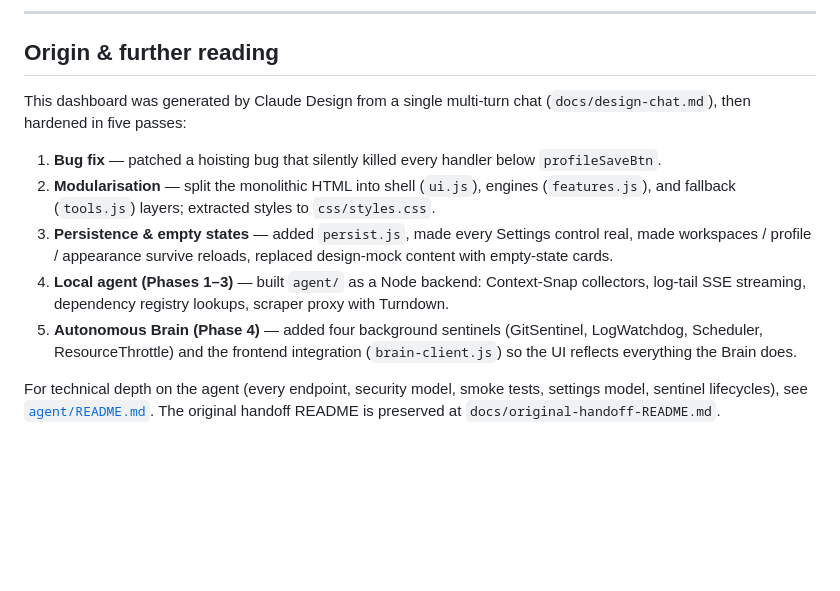
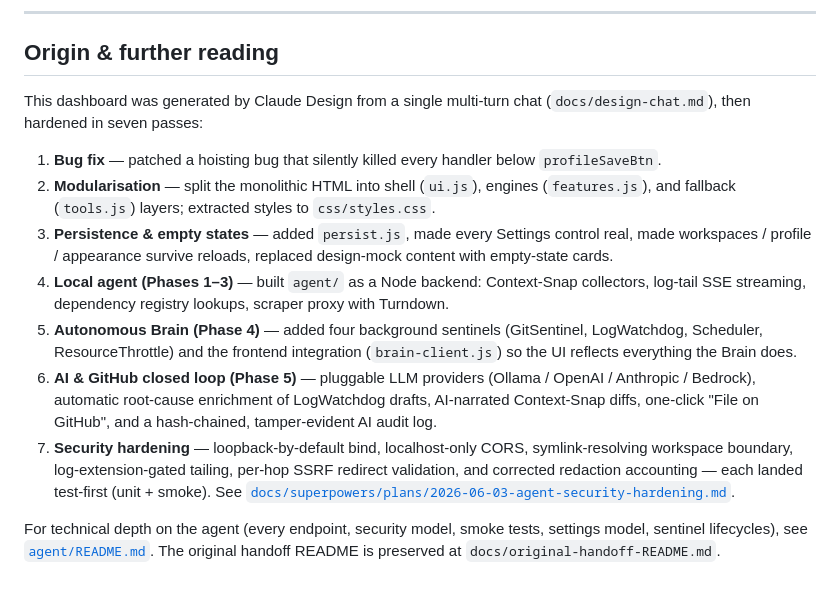
Before and after one commit to mochifoxstudios/DevOps-Dashboard, a Markdown page: README.md, the part around the change. Rendered like a GitHub page; blank space fills up the shorter version.

Commit message:
docs: bring README changelog current (Phase 5 + security hardening)
Co-Authored-By: Claude Opus 4.8 <noreply@anthropic.com>

```diff
--- a/README.md
+++ b/README.md
@@ -742,12 +742,14 @@ Earlier scripts expose APIs on `window.DevOps`; later scripts consume them. Don'
 
 ## Origin & further reading
 
-This dashboard was generated by Claude Design from a single multi-turn chat (`docs/design-chat.md`), then hardened in five passes:
+This dashboard was generated by Claude Design from a single multi-turn chat (`docs/design-chat.md`), then hardened in seven passes:
 
 1. **Bug fix** — patched a hoisting bug that silently killed every handler below `profileSaveBtn`.
 2. **Modularisation** — split the monolithic HTML into shell (`ui.js`), engines (`features.js`), and fallback (`tools.js`) layers; extracted styles to `css/styles.css`.
 3. **Persistence & empty states** — added `persist.js`, made every Settings control real, made workspaces / profile / appearance survive reloads, replaced design-mock content with empty-state cards.
 4. **Local agent (Phases 1–3)** — built `agent/` as a Node backend: Context-Snap collectors, log-tail SSE streaming, dependency registry lookups, scraper proxy with Turndown.
 5. **Autonomous Brain (Phase 4)** — added four background sentinels (GitSentinel, LogWatchdog, Scheduler, ResourceThrottle) and the frontend integration (`brain-client.js`) so the UI reflects everything the Brain does.
+6. **AI & GitHub closed loop (Phase 5)** — pluggable LLM providers (Ollama / OpenAI / Anthropic / Bedrock), automatic root-cause enrichment of LogWatchdog drafts, AI-narrated Context-Snap diffs, one-click "File on GitHub", and a hash-chained, tamper-evident AI audit log.
+7. **Security hardening** — loopback-by-default bind, localhost-only CORS, symlink-resolving workspace boundary, log-extension-gated tailing, per-hop SSRF redirect validation, and corrected redaction accounting — each landed test-first (unit + smoke). See [`docs/superpowers/plans/2026-06-03-agent-security-hardening.md`](docs/superpowers/plans/2026-06-03-agent-security-hardening.md).
 
 For technical depth on the agent (every endpoint, security model, smoke tests, settings model, sentinel lifecycles), see [`agent/README.md`](agent/README.md). The original handoff README is preserved at `docs/original-handoff-README.md`.
```
